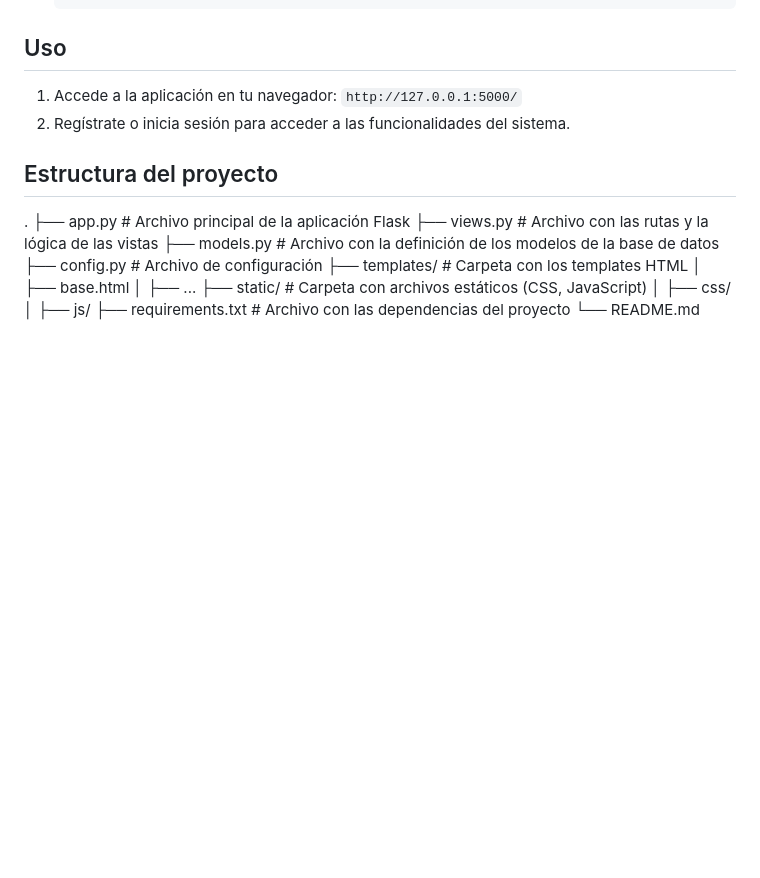
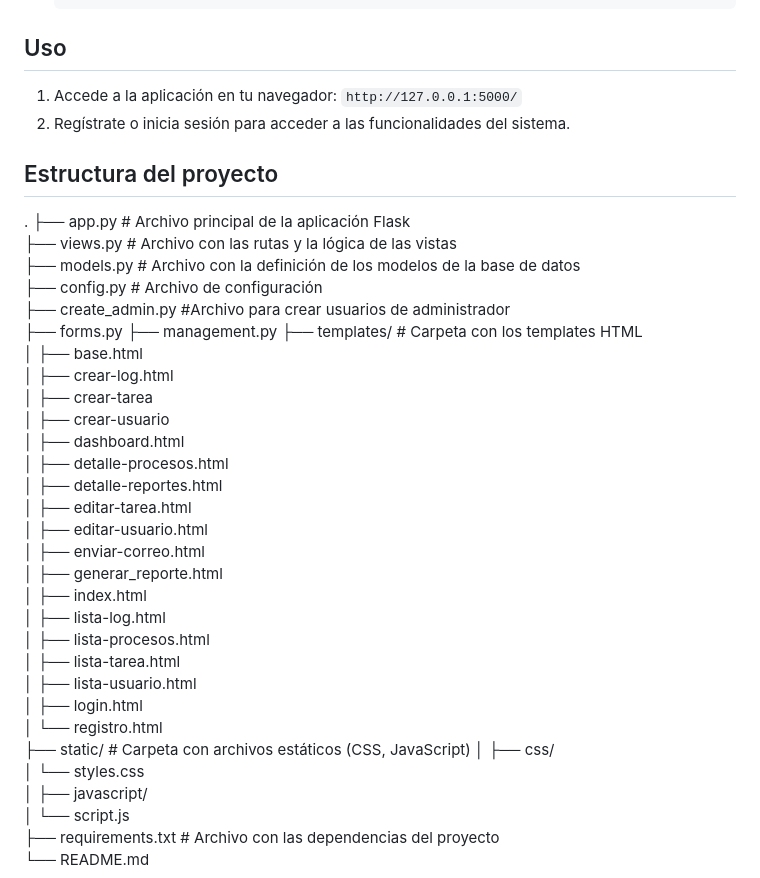
Before and after one commit to KhadimBamba2601/gestion_recursos, a Markdown page: README.md, the part around the change. Drawn GitHub-style; blank space fills up the shorter version.

Commit message:
Final README.md

```diff
--- a/README.md
+++ b/README.md
@@ -69,15 +69,36 @@ Este proyecto es un sistema web para la gestión y monitoreo de recursos del sis
 ## Estructura del proyecto
 
 .
-├── app.py          # Archivo principal de la aplicación Flask
-├── views.py        # Archivo con las rutas y la lógica de las vistas
-├── models.py       # Archivo con la definición de los modelos de la base de datos
-├── config.py       # Archivo de configuración
-├── templates/      # Carpeta con los templates HTML
-│   ├── base.html
-│   ├── ...
+├── app.py          # Archivo principal de la aplicación Flask<br>
+├── views.py        # Archivo con las rutas y la lógica de las vistas<br>
+├── models.py       # Archivo con la definición de los modelos de la base de datos<br>
+├── config.py       # Archivo de configuración<br>
+├── create_admin.py #Archivo para crear usuarios de administrador<br>
+├── forms.py
+├── management.py
+├── templates/      # Carpeta con los templates HTML<br>
+│   ├── base.html<br>
+│   ├── crear-log.html<br>
+│   ├── crear-tarea<br>
+│   ├── crear-usuario<br>
+│   ├── dashboard.html<br>
+│   ├── detalle-procesos.html<br>
+│   ├── detalle-reportes.html<br>
+│   ├── editar-tarea.html<br>
+│   ├── editar-usuario.html<br>
+│   ├── enviar-correo.html<br>
+│   ├── generar_reporte.html<br>
+│   ├── index.html<br>
+│   ├── lista-log.html<br>
+│   ├── lista-procesos.html<br>
+│   ├── lista-tarea.html<br>
+│   ├── lista-usuario.html<br>
+│   ├── login.html<br>
+│   └── registro.html<br>
 ├── static/         # Carpeta con archivos estáticos (CSS, JavaScript)
-│   ├── css/
-│   ├── js/
-├── requirements.txt # Archivo con las dependencias del proyecto
+│   ├── css/<br>
+│   └── styles.css<br>
+│   ├── javascript/<br>
+│   └── script.js<br>
+├── requirements.txt # Archivo con las dependencias del proyecto<br>
 └── README.md
```
